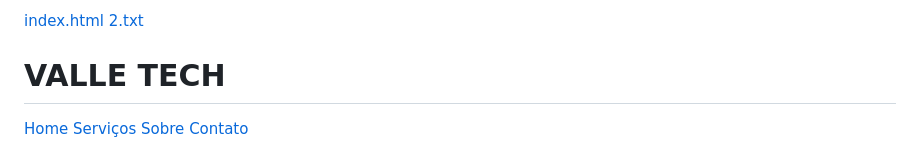
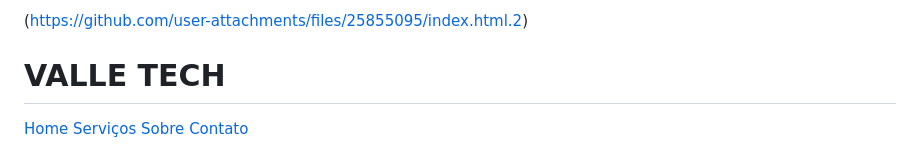
Before and after one commit to maisbeleza69-netizen/read-, a Markdown page: README.md, the part around the change. Drawn GitHub-style.

```diff
--- a/README.md
+++ b/README.md
@@ -1,5 +1,5 @@
 
-[index.html 2.txt](https://github.com/user-attachments/files/25855095/index.html.2)
+(https://github.com/user-attachments/files/25855095/index.html.2)
 <!DOCTYPE html>
 <html lang="pt-br">
 <head>
```
